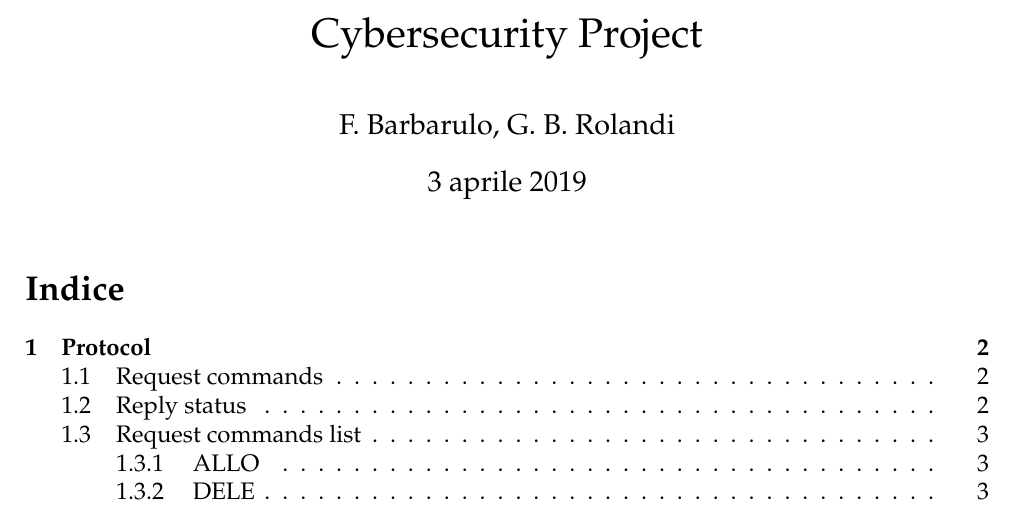
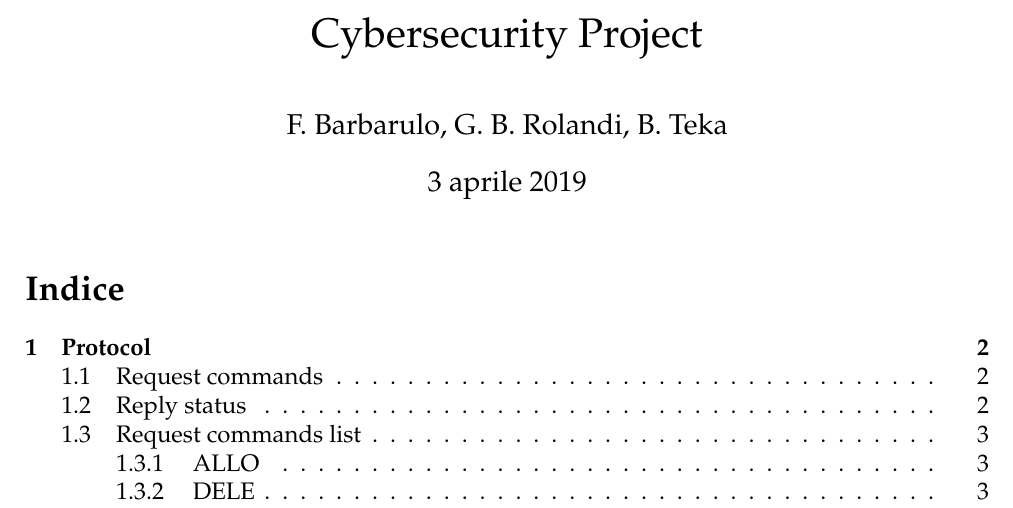
Before and after one commit to giomba/cybersec-proj, a LaTeX document (doc/main.tex): part of page 1 of 4, cut so that both start at the same text. Compiled offline with pdfLaTeX.

Commit message:
Added Bruk to authors

```diff
--- a/doc/main.tex
+++ b/doc/main.tex
@@ -66,7 +66,7 @@
 \usepackage{pdflscape}
 
 \title{Cybersecurity Project}
-\author{F. Barbarulo, G. B. Rolandi}
+\author{F. Barbarulo, G. B. Rolandi, B. Teka}
 
 \begin{document}
 \maketitle
```
